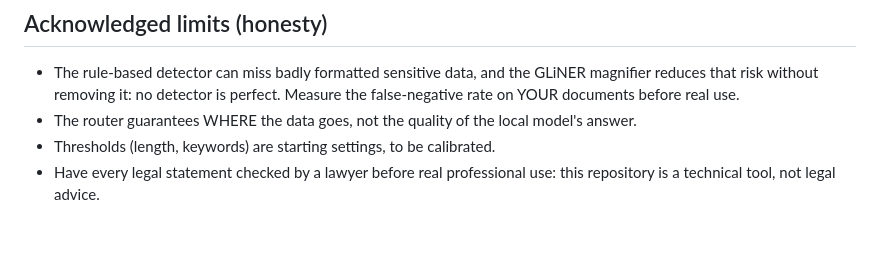
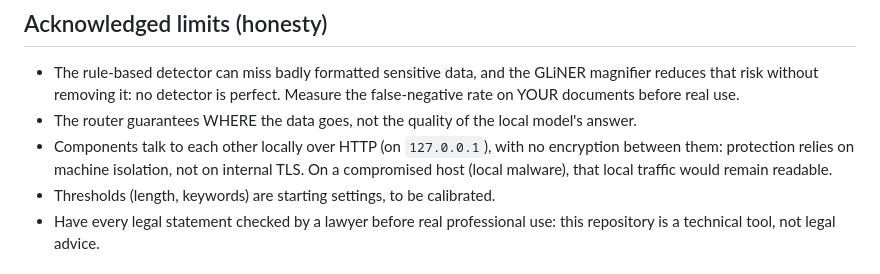
Before and after one commit to chabanade/chef-orchestre-public, a Markdown page: README.en.md, the part around one of its changes. Drawn GitHub-style; blank space fills up the shorter version.

```diff
--- a/README.en.md
+++ b/README.en.md
@@ -315,6 +431,10 @@ code; every fix is covered by a test:
   perfect. Measure the false-negative rate on YOUR documents before real use.
 - The router guarantees WHERE the data goes, not the quality of the local
   model's answer.
+- Components talk to each other locally over HTTP (on `127.0.0.1`), with no
+  encryption between them: protection relies on machine isolation, not on
+  internal TLS. On a compromised host (local malware), that local traffic would
+  remain readable.
 - Thresholds (length, keywords) are starting settings, to be calibrated.
 - Have every legal statement checked by a lawyer before real professional use:
   this repository is a technical tool, not legal advice.
```
Also changed, not shown: other parts of README.en.md (+117 -1 lines).
